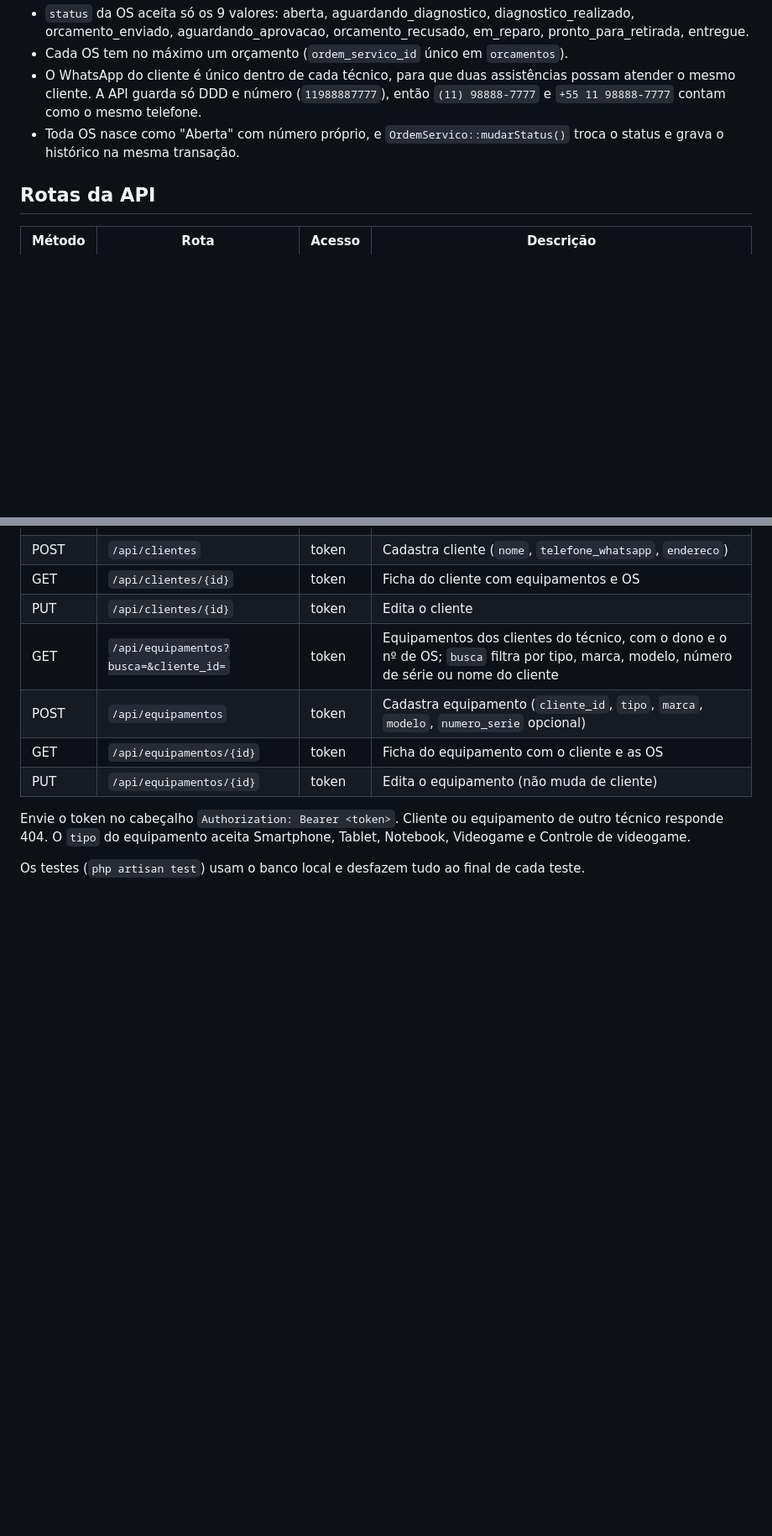
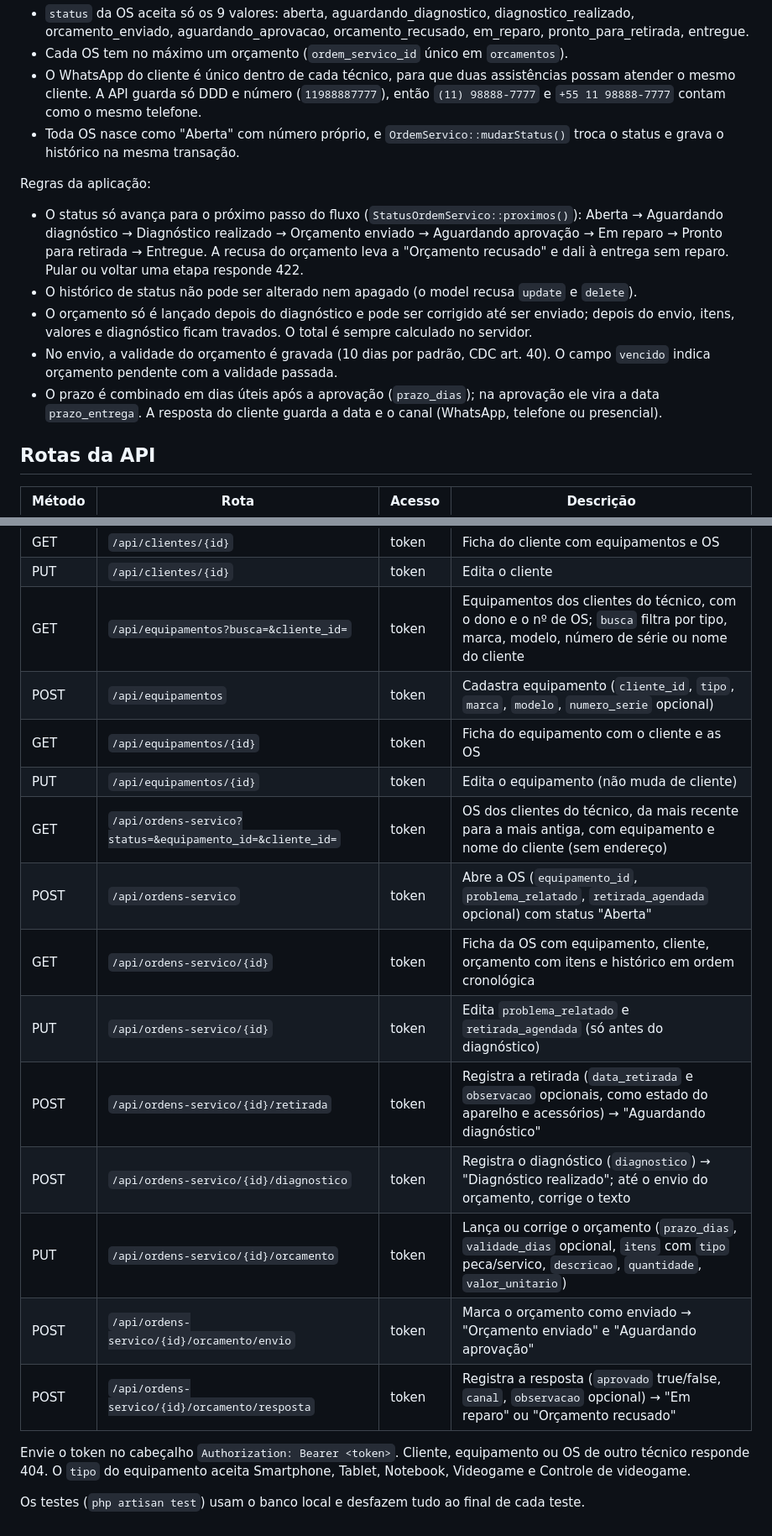
Before and after one commit to joaogabrieI/ReparOS, a Markdown page: README.md, 2 parts joined by grey strips. Shown at 84% size. Rendered like a GitHub page; blank space fills up the shorter version.

Commit message:
docs: documenta a API de ordens de serviço e orçamentos

```diff
--- a/README.md
+++ b/README.md
@@ -101,6 +101,14 @@ Regras garantidas pelo banco:
 - O WhatsApp do cliente é único dentro de cada técnico, para que duas assistências possam atender o mesmo cliente. A API guarda só DDD e número (`11988887777`), então `(11) 98888-7777` e `+55 11 98888-7777` contam como o mesmo telefone.
 - Toda OS nasce como "Aberta" com número próprio, e `OrdemServico::mudarStatus()` troca o status e grava o histórico na mesma transação.
 
+Regras da aplicação:
+
+- O status só avança para o próximo passo do fluxo (`StatusOrdemServico::proximos()`): Aberta → Aguardando diagnóstico → Diagnóstico realizado → Orçamento enviado → Aguardando aprovação → Em reparo → Pronto para retirada → Entregue. A recusa do orçamento leva a "Orçamento recusado" e dali à entrega sem reparo. Pular ou voltar uma etapa responde 422.
+- O histórico de status não pode ser alterado nem apagado (o model recusa `update` e `delete`).
+- O orçamento só é lançado depois do diagnóstico e pode ser corrigido até ser enviado; depois do envio, itens, valores e diagnóstico ficam travados. O total é sempre calculado no servidor.
+- No envio, a validade do orçamento é gravada (10 dias por padrão, CDC art. 40). O campo `vencido` indica orçamento pendente com a validade passada.
+- O prazo é combinado em dias úteis após a aprovação (`prazo_dias`); na aprovação ele vira a data `prazo_entrega`. A resposta do cliente guarda a data e o canal (WhatsApp, telefone ou presencial).
+
 ## Rotas da API
 
 | Método | Rota | Acesso | Descrição |
@@ -117,7 +125,16 @@ Regras garantidas pelo banco:
 | POST | `/api/equipamentos` | token | Cadastra equipamento (`cliente_id`, `tipo`, `marca`, `modelo`, `numero_serie` opcional) |
 | GET | `/api/equipamentos/{id}` | token | Ficha do equipamento com o cliente e as OS |
 | PUT | `/api/equipamentos/{id}` | token | Edita o equipamento (não muda de cliente) |
+| GET | `/api/ordens-servico?status=&equipamento_id=&cliente_id=` | token | OS dos clientes do técnico, da mais recente para a mais antiga, com equipamento e nome do cliente (sem endereço) |
+| POST | `/api/ordens-servico` | token | Abre a OS (`equipamento_id`, `problema_relatado`, `retirada_agendada` opcional) com status "Aberta" |
+| GET | `/api/ordens-servico/{id}` | token | Ficha da OS com equipamento, cliente, orçamento com itens e histórico em ordem cronológica |
+| PUT | `/api/ordens-servico/{id}` | token | Edita `problema_relatado` e `retirada_agendada` (só antes do diagnóstico) |
+| POST | `/api/ordens-servico/{id}/retirada` | token | Registra a retirada (`data_retirada` e `observacao` opcionais, como estado do aparelho e acessórios) → "Aguardando diagnóstico" |
+| POST | `/api/ordens-servico/{id}/diagnostico` | token | Registra o diagnóstico (`diagnostico`) → "Diagnóstico realizado"; até o envio do orçamento, corrige o texto |
+| PUT | `/api/ordens-servico/{id}/orcamento` | token | Lança ou corrige o orçamento (`prazo_dias`, `validade_dias` opcional, `itens` com `tipo` peca/servico, `descricao`, `quantidade`, `valor_unitario`) |
+| POST | `/api/ordens-servico/{id}/orcamento/envio` | token | Marca o orçamento como enviado → "Orçamento enviado" e "Aguardando aprovação" |
+| POST | `/api/ordens-servico/{id}/orcamento/resposta` | token | Registra a resposta (`aprovado` true/false, `canal`, `observacao` opcional) → "Em reparo" ou "Orçamento recusado" |
 
-Envie o token no cabeçalho `Authorization: Bearer <token>`. Cliente ou equipamento de outro técnico responde 404. O `tipo` do equipamento aceita Smartphone, Tablet, Notebook, Videogame e Controle de videogame.
+Envie o token no cabeçalho `Authorization: Bearer <token>`. Cliente, equipamento ou OS de outro técnico responde 404. O `tipo` do equipamento aceita Smartphone, Tablet, Notebook, Videogame e Controle de videogame.
 
 Os testes (`php artisan test`) usam o banco local e desfazem tudo ao final de cada teste.
```
